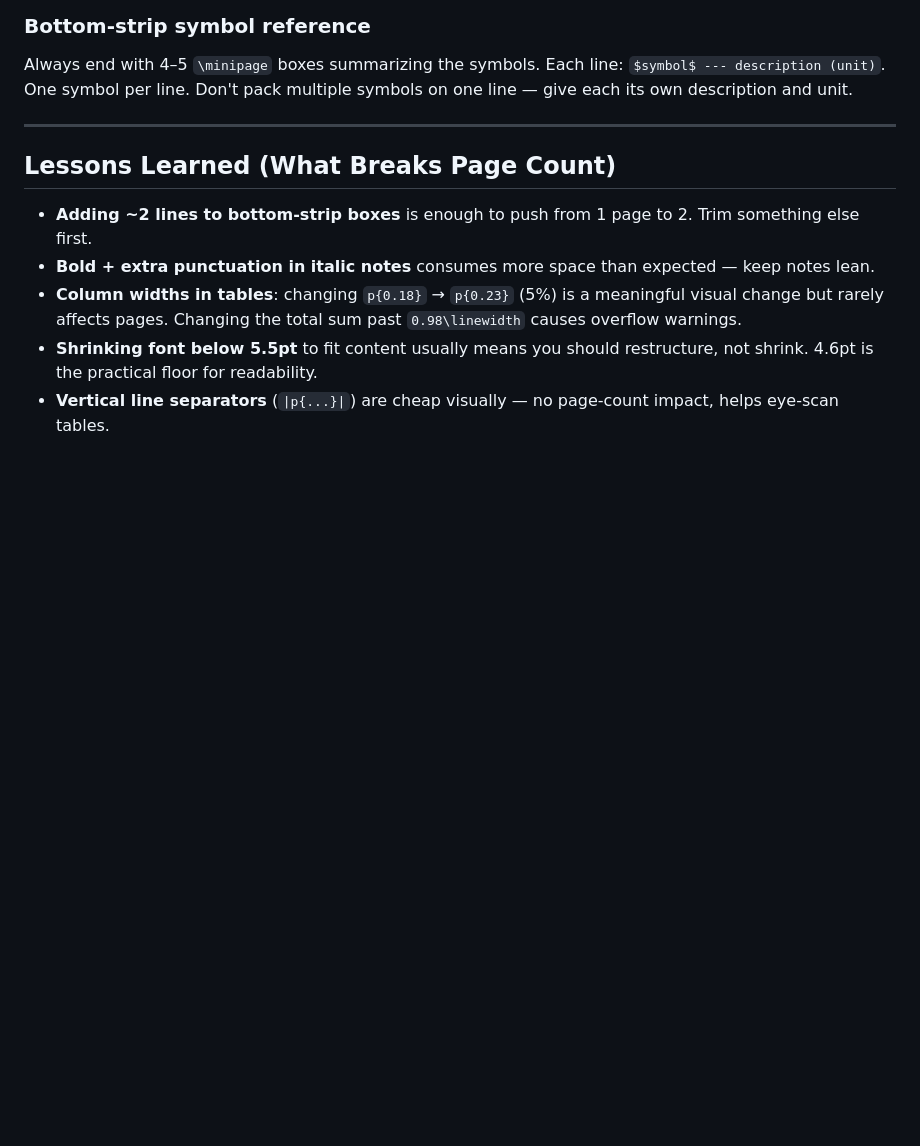
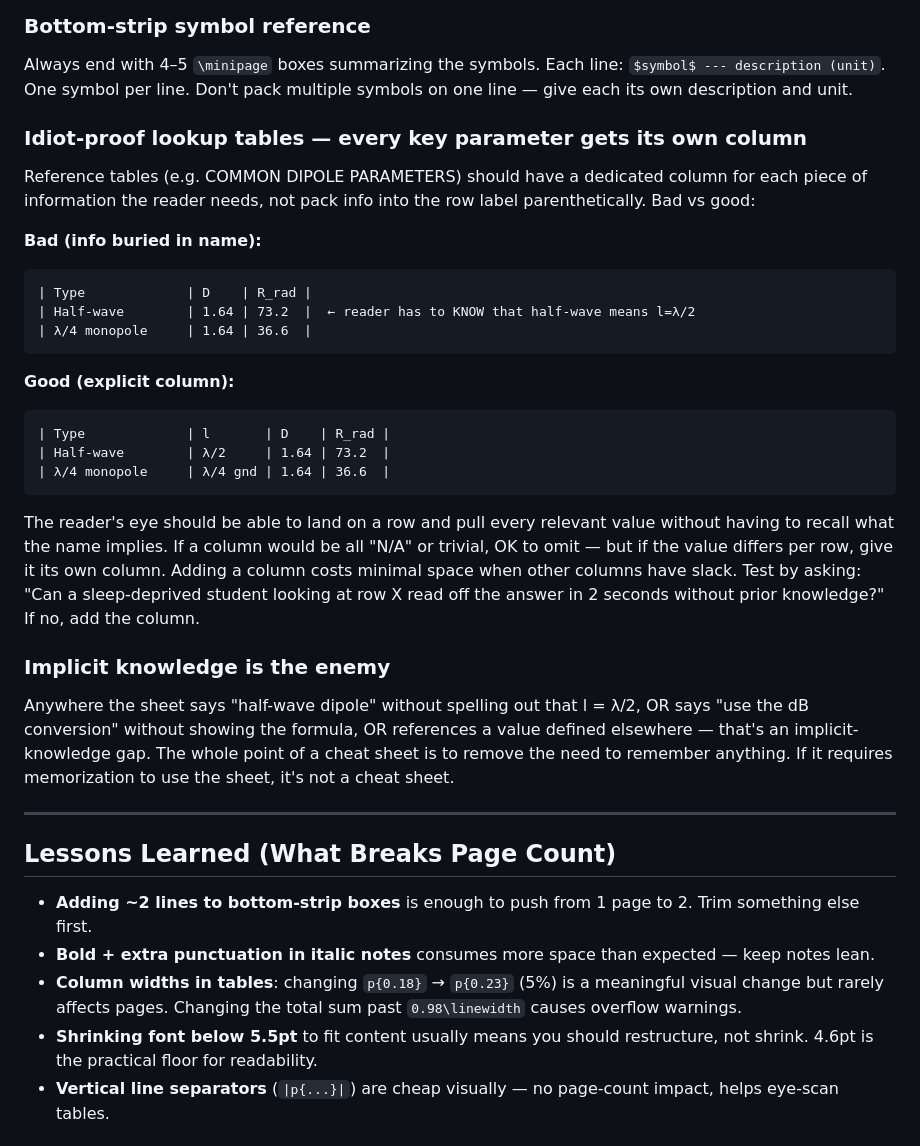
Before and after one commit to BaoPSU/ECE332-EMAG-II-Portland-State-University, a Markdown page: Notes/CLAUDE.md, the part around the change. GitHub-like rendering; blank space fills up the shorter version.

Commit message:
CLAUDE.md: add idiot-proof lookup tables rule (every key param gets own column)

````diff
--- a/Notes/CLAUDE.md
+++ b/Notes/CLAUDE.md
@@ -296,6 +296,28 @@ Every formula output gets a unit annotation `(Ω)`, `(rad/m)`, `(V/m)`, `(unitle
 ### Bottom-strip symbol reference
 Always end with 4–5 `\minipage` boxes summarizing the symbols. Each line: `$symbol$ --- description (unit)`. One symbol per line. Don't pack multiple symbols on one line — give each its own description and unit.
 
+### Idiot-proof lookup tables — every key parameter gets its own column
+Reference tables (e.g. COMMON DIPOLE PARAMETERS) should have a dedicated column for each piece of information the reader needs, not pack info into the row label parenthetically. Bad vs good:
+
+**Bad (info buried in name):**
+```
+| Type             | D    | R_rad |
+| Half-wave        | 1.64 | 73.2  |  ← reader has to KNOW that half-wave means l=λ/2
+| λ/4 monopole     | 1.64 | 36.6  |
+```
+
+**Good (explicit column):**
+```
+| Type             | l       | D    | R_rad |
+| Half-wave        | λ/2     | 1.64 | 73.2  |
+| λ/4 monopole     | λ/4 gnd | 1.64 | 36.6  |
+```
+
+The reader's eye should be able to land on a row and pull every relevant value without having to recall what the name implies. If a column would be all "N/A" or trivial, OK to omit — but if the value differs per row, give it its own column. Adding a column costs minimal space when other columns have slack. Test by asking: "Can a sleep-deprived student looking at row X read off the answer in 2 seconds without prior knowledge?" If no, add the column.
+
+### Implicit knowledge is the enemy
+Anywhere the sheet says "half-wave dipole" without spelling out that l = λ/2, OR says "use the dB conversion" without showing the formula, OR references a value defined elsewhere — that's an implicit-knowledge gap. The whole point of a cheat sheet is to remove the need to remember anything. If it requires memorization to use the sheet, it's not a cheat sheet.
+
 ---
 
 ## Lessons Learned (What Breaks Page Count)
````
